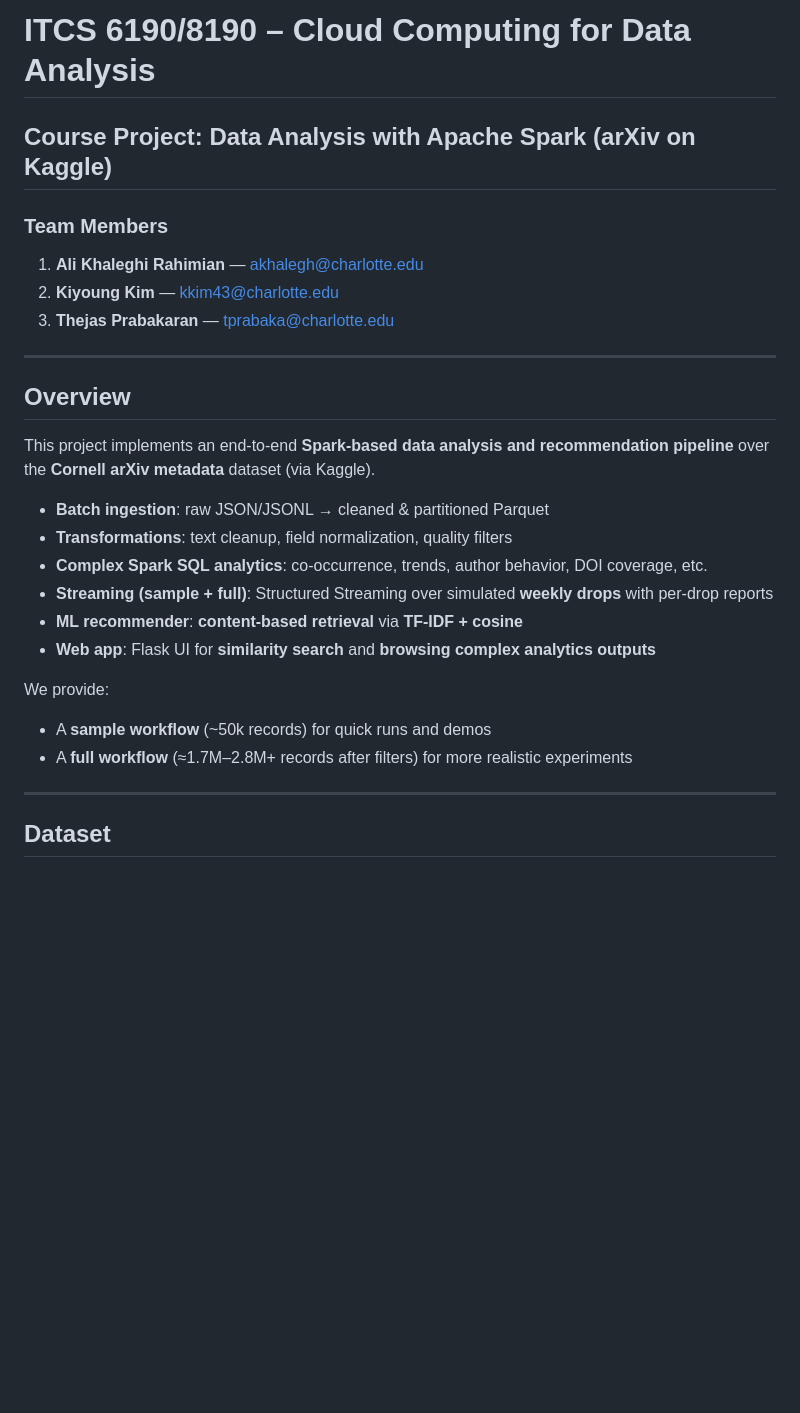
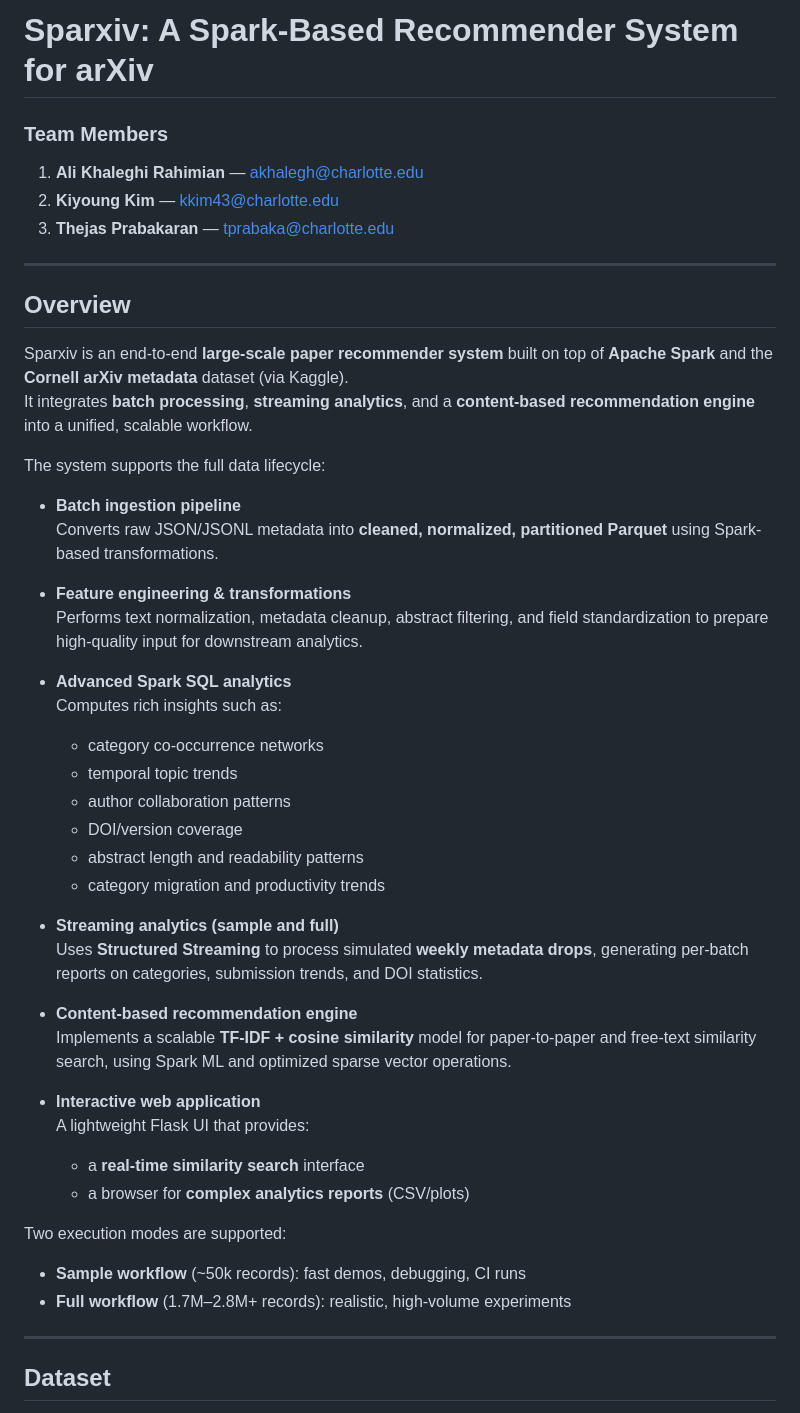
Before and after one commit to thejasprab/CCDACourseProject, a Markdown page: README.md, the part around the change. Rendered like a GitHub page; blank space fills up the shorter version.

```diff
--- a/README.md
+++ b/README.md
@@ -1,5 +1,4 @@
-# ITCS 6190/8190 – Cloud Computing for Data Analysis
-## Course Project: Data Analysis with Apache Spark (arXiv on Kaggle)
+# Sparxiv: A Spark-Based Recommender System for arXiv
 
 ### Team Members
 1. **Ali Khaleghi Rahimian** — akhalegh@charlotte.edu
@@ -10,19 +9,41 @@
 
 ## Overview
 
-This project implements an end‑to‑end **Spark-based data analysis and recommendation pipeline** over the **Cornell arXiv metadata** dataset (via Kaggle).
+Sparxiv is an end-to-end **large-scale paper recommender system** built on top of **Apache Spark** and the **Cornell arXiv metadata** dataset (via Kaggle).
+It integrates **batch processing**, **streaming analytics**, and a **content-based recommendation engine** into a unified, scalable workflow.
 
-- **Batch ingestion**: raw JSON/JSONL → cleaned & partitioned Parquet
-- **Transformations**: text cleanup, field normalization, quality filters
-- **Complex Spark SQL analytics**: co‑occurrence, trends, author behavior, DOI coverage, etc.
-- **Streaming (sample + full)**: Structured Streaming over simulated **weekly drops** with per‑drop reports
-- **ML recommender**: **content‑based retrieval** via **TF‑IDF + cosine**
-- **Web app**: Flask UI for **similarity search** and **browsing complex analytics outputs**
+The system supports the full data lifecycle:
 
-We provide:
+- **Batch ingestion pipeline**
+  Converts raw JSON/JSONL metadata into **cleaned, normalized, partitioned Parquet** using Spark-based transformations.
 
-- A **sample workflow** (~50k records) for quick runs and demos
-- A **full workflow** (≈1.7M–2.8M+ records after filters) for more realistic experiments
+- **Feature engineering & transformations**
+  Performs text normalization, metadata cleanup, abstract filtering, and field standardization to prepare high-quality input for downstream analytics.
+
+- **Advanced Spark SQL analytics**
+  Computes rich insights such as:
+  - category co-occurrence networks
+  - temporal topic trends
+  - author collaboration patterns
+  - DOI/version coverage
+  - abstract length and readability patterns
+  - category migration and productivity trends
+
+- **Streaming analytics (sample and full)**
+  Uses **Structured Streaming** to process simulated **weekly metadata drops**, generating per-batch reports on categories, submission trends, and DOI statistics.
+
+- **Content-based recommendation engine**
+  Implements a scalable **TF-IDF + cosine similarity** model for paper-to-paper and free-text similarity search, using Spark ML and optimized sparse vector operations.
+
+- **Interactive web application**
+  A lightweight Flask UI that provides:
+  - a **real-time similarity search** interface
+  - a browser for **complex analytics reports** (CSV/plots)
+
+Two execution modes are supported:
+
+- **Sample workflow** (~50k records): fast demos, debugging, CI runs
+- **Full workflow** (1.7M–2.8M+ records): realistic, high-volume experiments
 
 ---
 
```
